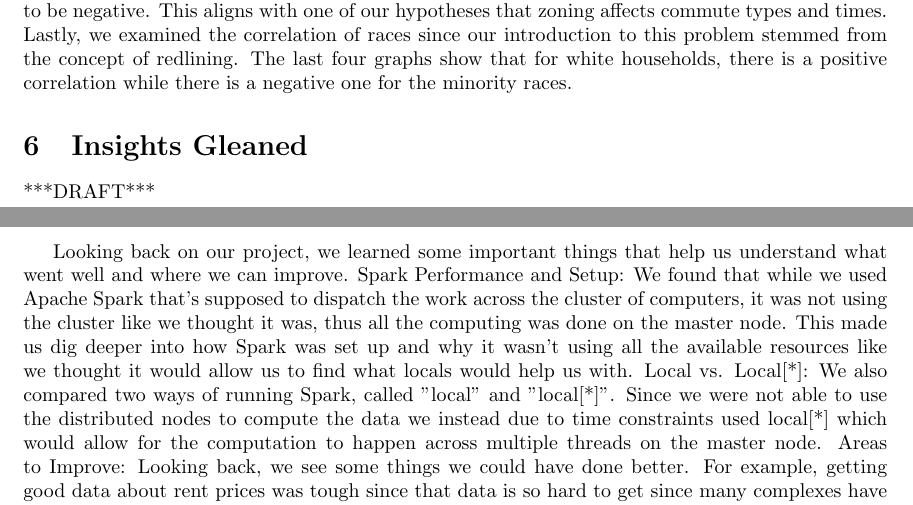
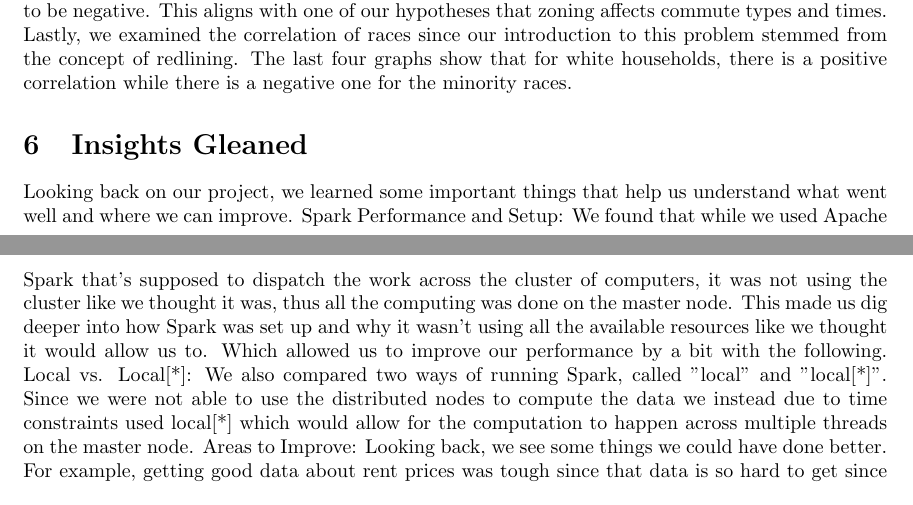
Before and after one commit to ashsProjects/Distributed_Analytics_of_US_Residential_Zoning, a LaTeX document (report.tex): two parts of pages 5 and 6 of 6, joined at a grey line, cut so that both start at the same text. Compiled offline with pdfLaTeX.

Commit message:
Insights Gleaned Updated

```diff
--- a/report.tex
+++ b/report.tex
@@ -75,9 +75,7 @@ Due to issues with the setup, we were not able to run our clusters with the mast
 In our analysis of the data with Python, we graphed the disparity between single-family and multi-family zoning. It exhibits a large gap between the two as most of the places we examined had 90\% or above of its zoning allocated for single-family. In fact, looking at the means, single-family is ~89\% and multi-residential is ~10\%. We then used the percentage of single-family zoning in the county to correlate with each of the quality of life. Of those, the most significant were related to commute. Car usage seems to be positively correlated while the usage of public transport and walking seems to be negative. This aligns with one of our hypotheses that zoning affects commute types and times. Lastly, we examined the correlation of races since our introduction to this problem stemmed from the concept of redlining. The last four graphs show that for white households, there is a positive correlation while there is a negative one for the minority races.
 
 \section{Insights Gleaned}
-***DRAFT***
-
-Looking back on our project, we learned some important things that help us understand what went well and where we can improve. Spark Performance and Setup: We found that while we used Apache Spark that's supposed to dispatch the work across the cluster of computers, it was not using the cluster like we thought it was, thus all the computing was done on the master node. This made us dig deeper into how Spark was set up and why it wasn't using all the available resources like we thought it would allow us to find what locals would help us with. Local vs. Local[*]: We also compared two ways of running Spark, called "local" and "local[*]". Since we were not able to use the distributed nodes to compute the data we instead due to time constraints used local[*] which would allow for the computation to happen across multiple threads on the master node. Areas to Improve: Looking back, we see some things we could have done better. For example, getting good data about rent prices was tough since that data is so hard to get since many complexes have multiple different units as well as multiple different systems storing this data. Comparing Housing Metrics: We realized comparing different types of housing, like apartments and single-family homes, wasn't easy. Each type is so different, and there's no standard way to measure them. Like how I mentioned above this would be a project on its own to collect that type of data from apartments. Complexities in Lot Size Comparisons: We also saw how tricky it is to compare the sizes of lots of land. Zoning rules can change how land is used, making it hard to measure lot sizes in a meaningful way. We would have needed a deeper understanding of zoning laws in order to do a proper analysis of this data. Looking ahead, these insights will help us refine our methods, use data more efficiently, and understand that the insights that we can get would benefit from talking to a matter expert. Understanding these insights will make our future projects stronger and more effective.
+Looking back on our project, we learned some important things that help us understand what went well and where we can improve. Spark Performance and Setup: We found that while we used Apache Spark that's supposed to dispatch the work across the cluster of computers, it was not using the cluster like we thought it was, thus all the computing was done on the master node. This made us dig deeper into how Spark was set up and why it wasn't using all the available resources like we thought it would allow us to. Which allowed us to improve our performance by a bit with the following. Local vs. Local[*]: We also compared two ways of running Spark, called "local" and "local[*]". Since we were not able to use the distributed nodes to compute the data we instead due to time constraints used local[*] which would allow for the computation to happen across multiple threads on the master node. Areas to Improve: Looking back, we see some things we could have done better. For example, getting good data about rent prices was tough since that data is so hard to get since many complexes have multiple different units as well as multiple different systems storing this data. Comparing Housing Metrics: We realized comparing different types of housing, like apartments and single-family homes, wasn't easy. Each type is so different, and there's no standard way to measure them. Like how I mentioned above this would be a project on its own to collect that type of data from apartments. Complexities in Lot Size Comparisons: We also saw how tricky it is to compare the sizes of lots of land. Zoning rules can change how land is used, making it hard to measure lot sizes in a meaningful way. We would have needed a deeper understanding of zoning laws in order to do a proper analysis of this data. Looking ahead, these insights will help us refine our methods, use data more efficiently, and understand that the insights that we can get would benefit from talking to a matter expert. Understanding these insights will make our future projects stronger and more effective.
 
 \section{Future}
 Start section here
```
